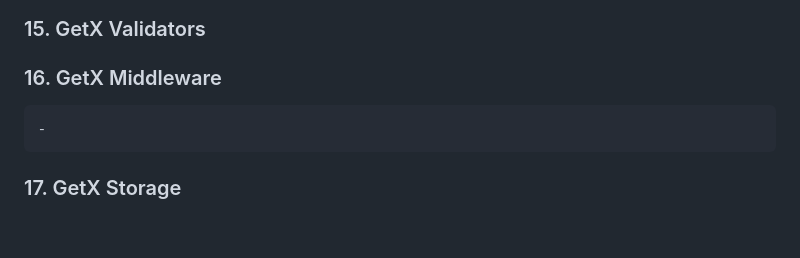
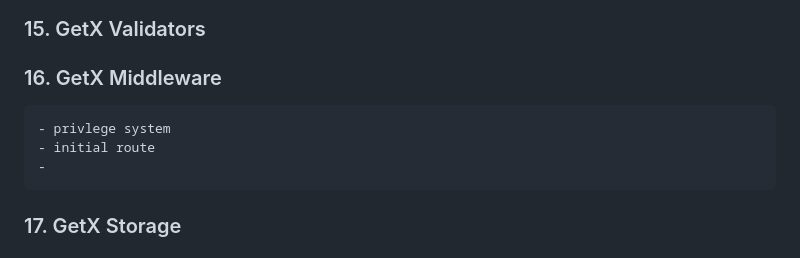
Before and after one commit to abdulaziz-alhashedi/flutter_get, a Markdown page: README.md, the part around the change. GitHub-like rendering; blank space fills up the shorter version.

Commit message:
docs: Add privilege system and initial route details to GetX Middleware documentation.

```diff
--- a/README.md
+++ b/README.md
@@ -115,6 +115,8 @@ class OtherPage extends StatelessWidget {
 ### 15. GetX Validators
 
 ### 16. GetX Middleware
+    - privlege system
+    - initial route
     -
 
 ### 17. GetX Storage
```
